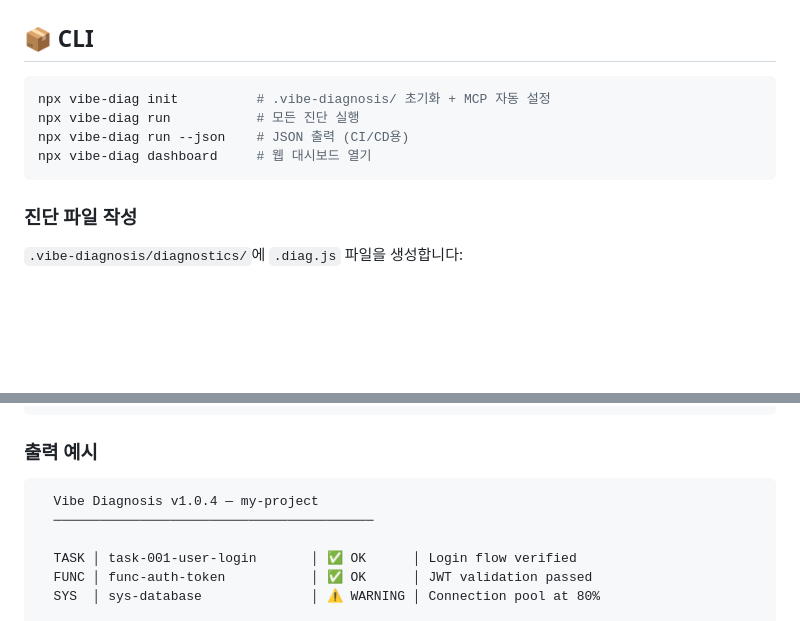
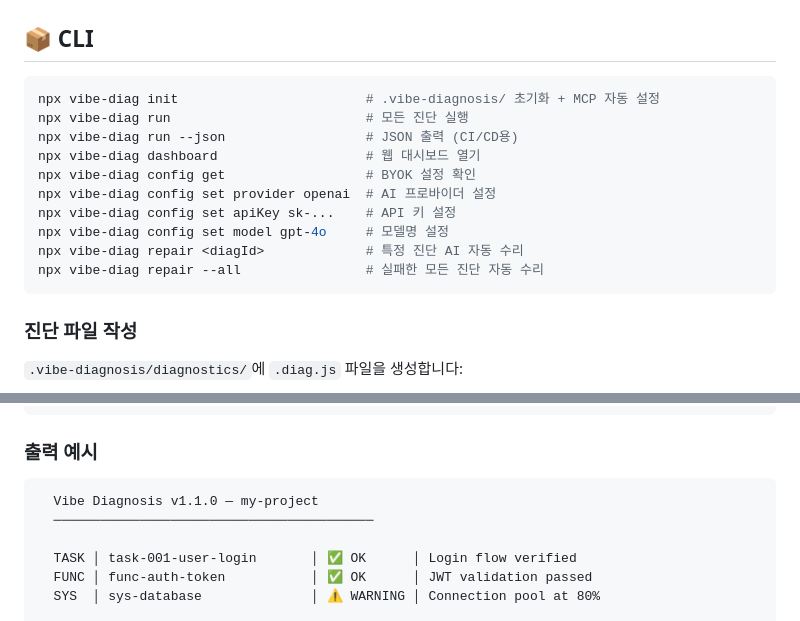
Before and after one commit to Rejard/vibe-diagnosis, a Markdown page: README.ko.md, 2 parts joined by grey strips. Drawn GitHub-style; blank space fills up the shorter version.

````diff
--- a/README.ko.md
+++ b/README.ko.md
@@ -70,10 +70,16 @@ MCP가 설치된 상태에서 AI에게 짧게 말하면 자동으로 실행됩
 ## 📦 CLI
 
 ```bash
-npx vibe-diag init          # .vibe-diagnosis/ 초기화 + MCP 자동 설정
-npx vibe-diag run           # 모든 진단 실행
-npx vibe-diag run --json    # JSON 출력 (CI/CD용)
-npx vibe-diag dashboard     # 웹 대시보드 열기
+npx vibe-diag init                        # .vibe-diagnosis/ 초기화 + MCP 자동 설정
+npx vibe-diag run                         # 모든 진단 실행
+npx vibe-diag run --json                  # JSON 출력 (CI/CD용)
+npx vibe-diag dashboard                   # 웹 대시보드 열기
+npx vibe-diag config get                  # BYOK 설정 확인
+npx vibe-diag config set provider openai  # AI 프로바이더 설정
+npx vibe-diag config set apiKey sk-...    # API 키 설정
+npx vibe-diag config set model gpt-4o     # 모델명 설정
+npx vibe-diag repair <diagId>             # 특정 진단 AI 자동 수리
+npx vibe-diag repair --all                # 실패한 모든 진단 자동 수리
 ```
 
 ### 진단 파일 작성
@@ -102,7 +108,7 @@ module.exports = {
 ### 출력 예시
 
 ```
-  Vibe Diagnosis v1.0.4 — my-project
+  Vibe Diagnosis v1.1.0 — my-project
   ─────────────────────────────────────────
 
   TASK │ task-001-user-login       │ ✅ OK      │ Login flow verified
````
Also changed, not shown: other parts of README.ko.md (+51 -1 lines).
